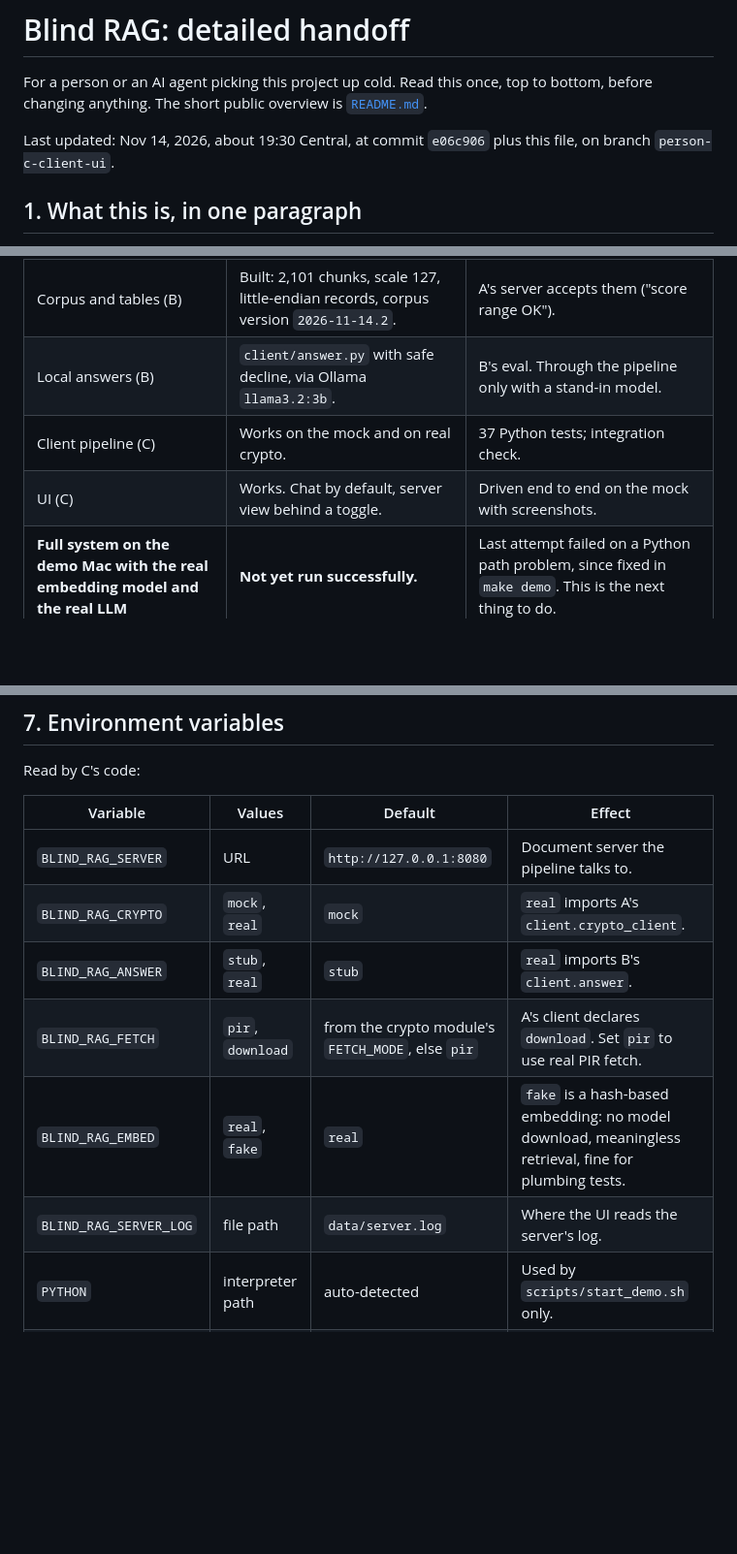
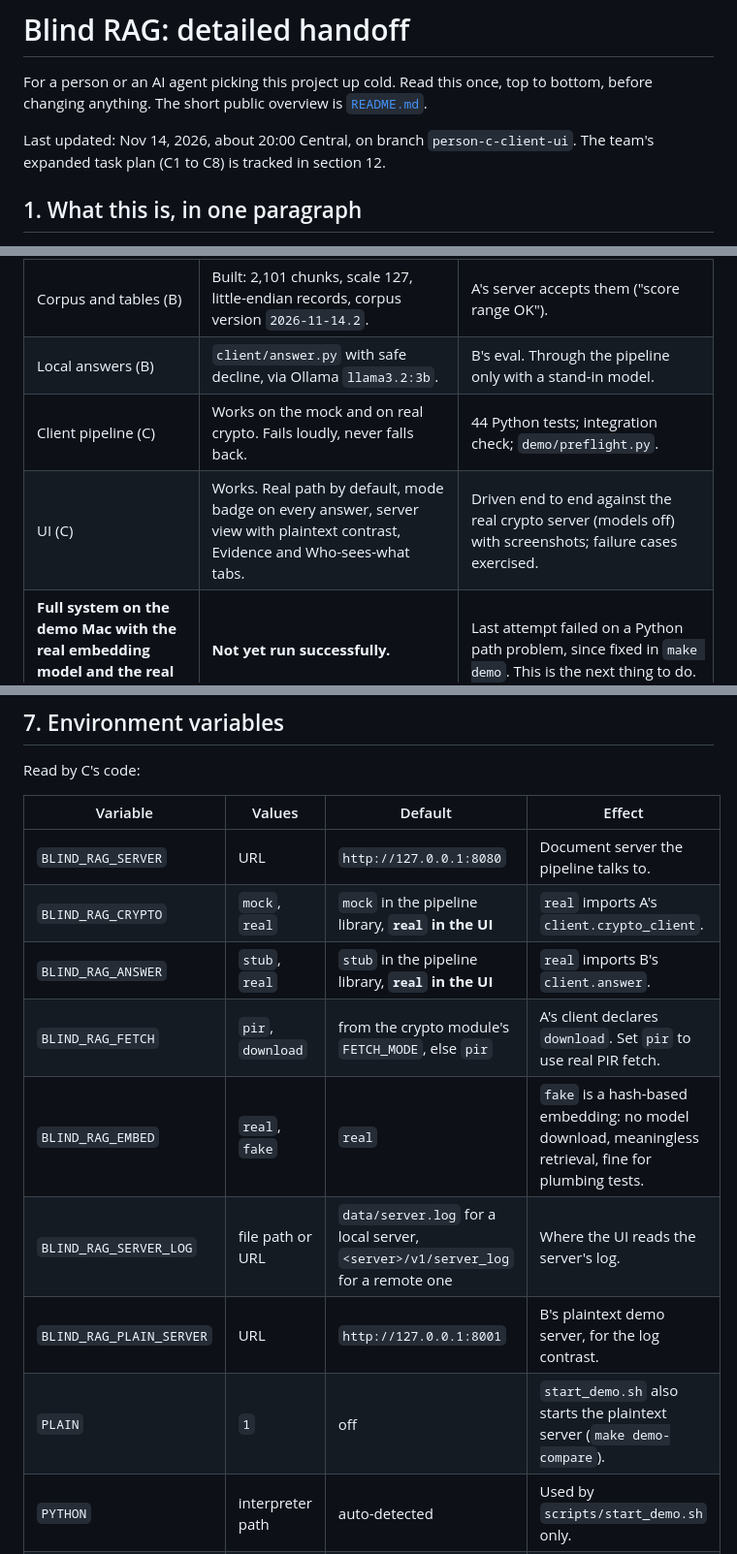
Before and after one commit to IshanEdlabadkar/blindspot, a Markdown page: docs/HANDOFF.md, 3 parts joined by grey strips. Shown at 97% size. Rendered like a GitHub page; blank space fills up the shorter version.

```diff
--- a/docs/HANDOFF.md
+++ b/docs/HANDOFF.md
@@ -2,7 +2,7 @@
 
 For a person or an AI agent picking this project up cold. Read this once, top to bottom, before changing anything. The short public overview is [`README.md`](../README.md).
 
-Last updated: Nov 14, 2026, about 19:30 Central, at commit `e06c906` plus this file, on branch `person-c-client-ui`.
+Last updated: Nov 14, 2026, about 20:00 Central, on branch `person-c-client-ui`. The team's expanded task plan (C1 to C8) is tracked in section 12.
 
 ## 1. What this is, in one paragraph
 
@@ -16,8 +16,8 @@ Blind RAG answers a sensitive question from a document library without the docum
 | Private fetch (A) | Trivial PIR by default (download the whole 4.3 MB store once). Real PIR is optional. | Same integration run; real PIR only by A. |
 | Corpus and tables (B) | Built: 2,101 chunks, scale 127, little-endian records, corpus version `2026-11-14.2`. | A's server accepts them ("score range OK"). |
 | Local answers (B) | `client/answer.py` with safe decline, via Ollama `llama3.2:3b`. | B's eval. Through the pipeline only with a stand-in model. |
-| Client pipeline (C) | Works on the mock and on real crypto. | 37 Python tests; integration check. |
-| UI (C) | Works. Chat by default, server view behind a toggle. | Driven end to end on the mock with screenshots. |
+| Client pipeline (C) | Works on the mock and on real crypto. Fails loudly, never falls back. | 44 Python tests; integration check; `demo/preflight.py`. |
+| UI (C) | Works. Real path by default, mode badge on every answer, server view with plaintext contrast, Evidence and Who-sees-what tabs. | Driven end to end against the real crypto server (models off) with screenshots; failure cases exercised. |
 | **Full system on the demo Mac with the real embedding model and the real LLM** | **Not yet run successfully.** | Last attempt failed on a Python path problem, since fixed in `make demo`. This is the next thing to do. |
 
 All three people's work is merged on `person-c-client-ui`. `main` only has B's work so far.
@@ -95,11 +95,13 @@ Read by C's code:
 | Variable | Values | Default | Effect |
 | --- | --- | --- | --- |
 | `BLIND_RAG_SERVER` | URL | `http://127.0.0.1:8080` | Document server the pipeline talks to. |
-| `BLIND_RAG_CRYPTO` | `mock`, `real` | `mock` | `real` imports A's `client.crypto_client`. |
-| `BLIND_RAG_ANSWER` | `stub`, `real` | `stub` | `real` imports B's `client.answer`. |
+| `BLIND_RAG_CRYPTO` | `mock`, `real` | `mock` in the pipeline library, **`real` in the UI** | `real` imports A's `client.crypto_client`. |
+| `BLIND_RAG_ANSWER` | `stub`, `real` | `stub` in the pipeline library, **`real` in the UI** | `real` imports B's `client.answer`. |
 | `BLIND_RAG_FETCH` | `pir`, `download` | from the crypto module's `FETCH_MODE`, else `pir` | A's client declares `download`. Set `pir` to use real PIR fetch. |
 | `BLIND_RAG_EMBED` | `real`, `fake` | `real` | `fake` is a hash-based embedding: no model download, meaningless retrieval, fine for plumbing tests. |
-| `BLIND_RAG_SERVER_LOG` | file path | `data/server.log` | Where the UI reads the server's log. |
+| `BLIND_RAG_SERVER_LOG` | file path or URL | `data/server.log` for a local server, `<server>/v1/server_log` for a remote one | Where the UI reads the server's log. |
+| `BLIND_RAG_PLAIN_SERVER` | URL | `http://127.0.0.1:8001` | B's plaintext demo server, for the log contrast. |
+| `PLAIN` | `1` | off | `start_demo.sh` also starts the plaintext server (`make demo-compare`). |
 | `PYTHON` | interpreter path | auto-detected | Used by `scripts/start_demo.sh` only. |
 | `DATA` | folder | `artifacts` | Used by `make server` and `start_demo.sh`. |
 
```
Also changed, not shown: other parts of docs/HANDOFF.md (+32 -17 lines), README.md (+8 -3 lines), README_C.md (+2 -2 lines), demo/PROMPTS.md (added, +27 -0 lines), demo/README.md (added, +13 -0 lines), demo/RUNBOOK.md (added, +69 -0 lines), demo/SCRIPT.md (added, +59 -0 lines), demo/screenshots/README.md (added, +11 -0 lines), demo/screenshots/dev-evidence-tab.png (added), demo/screenshots/dev-refuses-plaintext-to-real-server.png (added), demo/screenshots/dev-who-sees-what.png (added), 9 other files.
